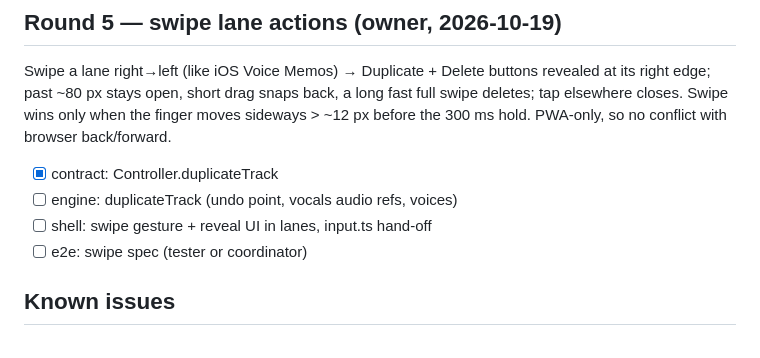
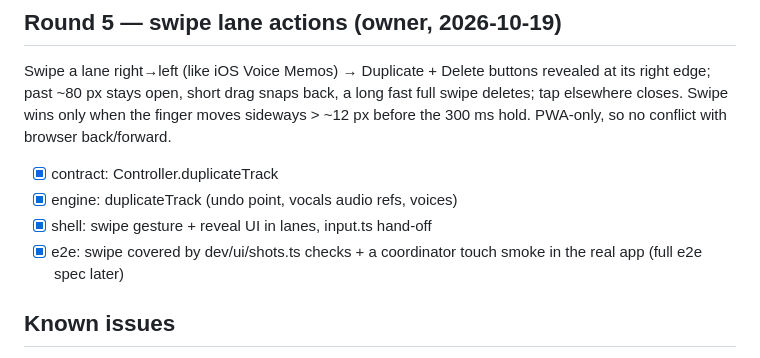
Before and after one commit to Gonusi/sing, a Markdown page: PLAN.md, the part around the change. GitHub-like rendering.

Commit message:
PLAN: round 5 done
Co-Authored-By: Claude Opus 5.5 <noreply@anthropic.com>

```diff
--- a/PLAN.md
+++ b/PLAN.md
@@ -301,9 +301,9 @@ GarageBand-like. Bottom transport: ⏮ (to start; keeps playing), ▶/⏸ (resum
 ## Round 5 — swipe lane actions (owner, 2026-10-19)
 Swipe a lane right→left (like iOS Voice Memos) → Duplicate + Delete buttons revealed at its right edge; past ~80 px stays open, short drag snaps back, a long fast full swipe deletes; tap elsewhere closes. Swipe wins only when the finger moves sideways > ~12 px before the 300 ms hold. PWA-only, so no conflict with browser back/forward.
 - [x] contract: Controller.duplicateTrack
-- [ ] engine: duplicateTrack (undo point, vocals audio refs, voices)
-- [ ] shell: swipe gesture + reveal UI in lanes, input.ts hand-off
-- [ ] e2e: swipe spec (tester or coordinator)
+- [x] engine: duplicateTrack (undo point, vocals audio refs, voices)
+- [x] shell: swipe gesture + reveal UI in lanes, input.ts hand-off
+- [x] e2e: swipe covered by dev/ui/shots.ts checks + a coordinator touch smoke in the real app (full e2e spec later)
 
 ## Known issues
 - (fixed locally 2026-10-17, not yet deployed) WebKit advances currentTime mid-task: vocal starts lost a render quantum (2.7 ms late) → 10 ms start margin; the states.spec failure was a two-clock-reads test artefact.
```
